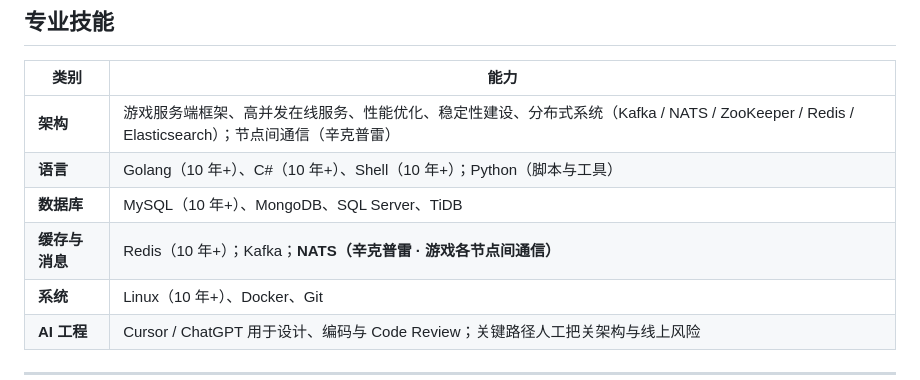
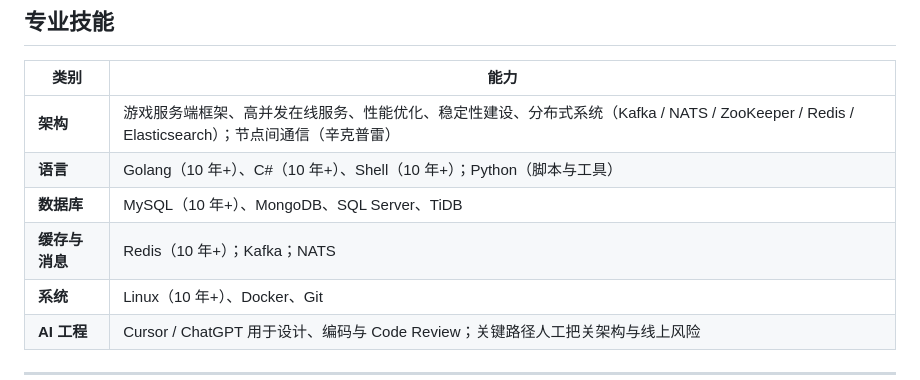
Before and after one commit to Jordanzuo/agent, a Markdown page: resumes/resume-zh-系统架构师.md, the part around the change. Rendered like a GitHub page.

Commit message:
Architect resume: simplify NATS entry in 缓存与消息 row
Co-authored-by: jordanzuo20 <jordanzuo20@gmail.com>

```diff
--- a/resumes/resume-zh-系统架构师.md
+++ b/resumes/resume-zh-系统架构师.md
@@ -63,7 +63,7 @@ GitHub：[github.com/Jordanzuo](https://github.com/Jordanzuo) · 博客：筑梦
 | **架构** | 游戏服务端框架、高并发在线服务、性能优化、稳定性建设、分布式系统（Kafka / NATS / ZooKeeper / Redis / Elasticsearch）；节点间通信（辛克普雷） |
 | **语言** | Golang（10 年+）、C#（10 年+）、Shell（10 年+）；Python（脚本与工具） |
 | **数据库** | MySQL（10 年+）、MongoDB、SQL Server、TiDB |
-| **缓存与消息** | Redis（10 年+）；Kafka；**NATS（辛克普雷 · 游戏各节点间通信）** |
+| **缓存与消息** | Redis（10 年+）；Kafka；NATS |
 | **系统** | Linux（10 年+）、Docker、Git |
 | **AI 工程** | Cursor / ChatGPT 用于设计、编码与 Code Review；关键路径人工把关架构与线上风险 |
 
```
